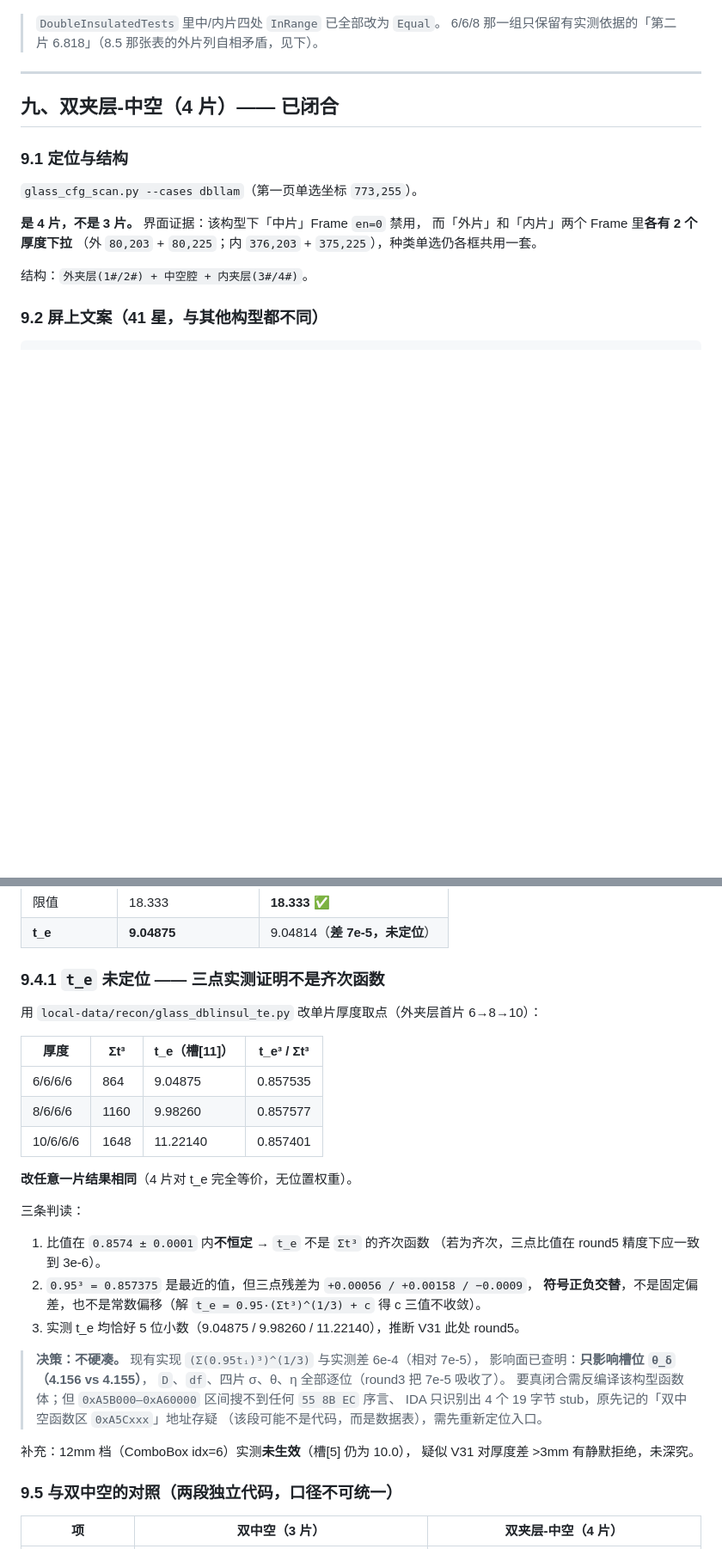
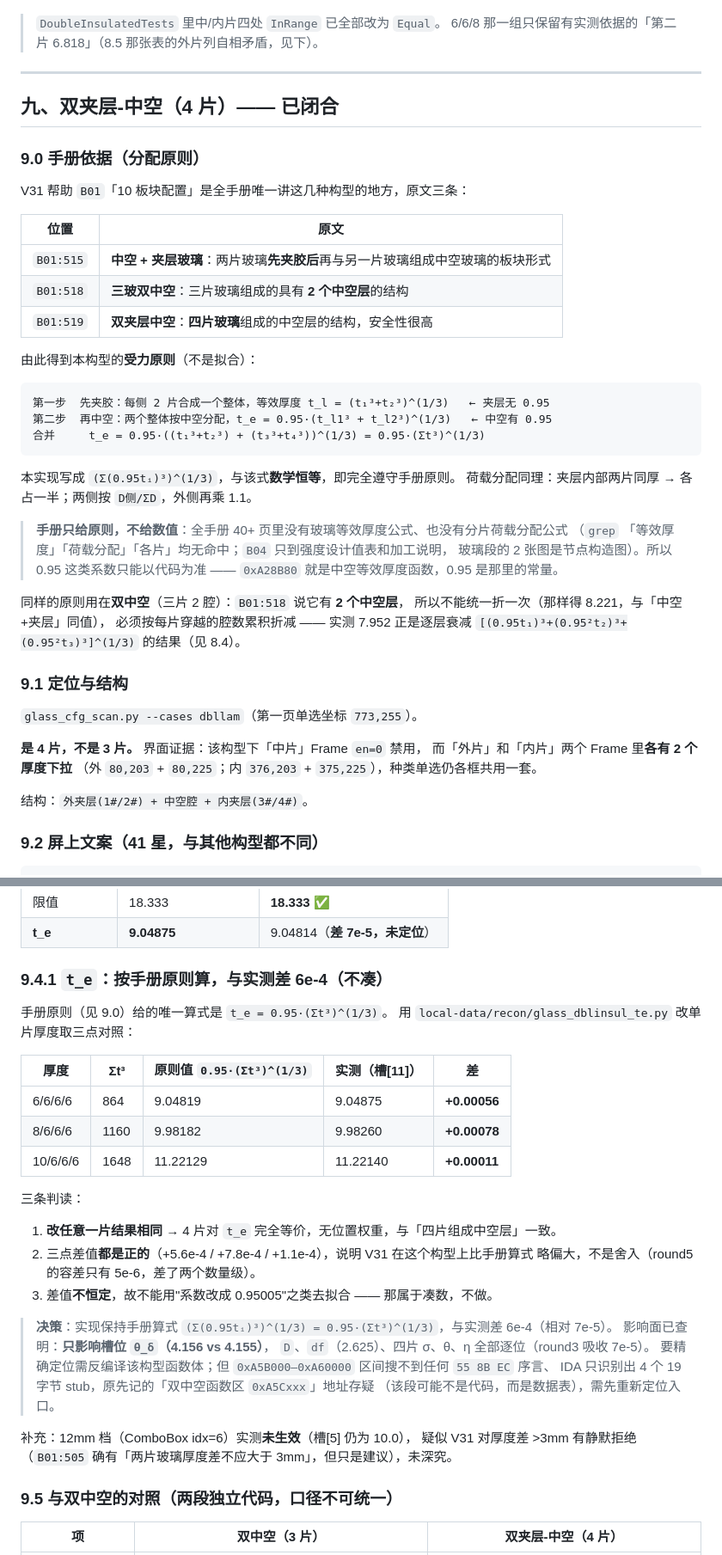
Before and after one commit to ey2h/SMHS-Cal-2, a Markdown page: docs/V31_GLASS_COMPOSITE_FLOW.md, 2 parts joined by grey strips. Shown at 86% size. Rendered like a GitHub page; blank space fills up the shorter version.

Commit message:
手册依据：先夹胶后中空（B01:515/518/519），改写 t_e 小节为原则对照而非拟合
查遍 V31 帮助 40+ 页，唯一讲这几种构型的是 B01「10 板块配置」：
  515  中空+夹层：两片玻璃先夹胶后再与另一片玻璃组成中空玻璃
  518  三玻双中空：三片玻璃组成的具有 2 个中空层的结构
  519  双夹层中空：四片玻璃组成的中空层的结构

由此得受力原则（非拟合）：
  第一步 先夹胶  t_l = (t1^3+t2^3)^(1/3)       夹层无 0.95
  第二步 再中空  t_e = 0.95*(t_l1^3+t_l2^3)^(1/3)
  合并          t_e = 0.95*(Sigma t^3)^(1/3)
本实现 (Sigma (0.95t)^(1/3) 形式与之数学恒等，即完全遵守手册原则。

三点实测对照：
  6/6/6/6  Sigma=864   原则 9.04819  实测 9.04875  差 +0.00056
  8/6/6/6  Sigma=1160  原则 9.98182  实测 9.98260  差 +0.00078
  10/6/6/6 Sigma=1648  原则 11.22129 实测 11.22140 差 +0.00011
差值全为正但不等 => V31 比手册算式略偏大，不是舍入（round5 容差 5e-6）。
不拟合系数（改 0.95005 之类属凑数）。

手册只给原则不给数值：全手册无「等效厚度」「荷载分配」「各片」命中，
B04 只到强度设计值表与加工说明，玻璃段 2 张图是节点构造图。
0.95 只能以代码为准（0xA28B80 中空等效厚度函数）。
双中空的 2 个中空层 => 不能统一折一次（那样得 8.221），须逐层累积（7.952）。

Calc 146/146、Desktop 44/44

````diff
--- a/docs/V31_GLASS_COMPOSITE_FLOW.md
+++ b/docs/V31_GLASS_COMPOSITE_FLOW.md
@@ -362,6 +362,37 @@ W强度ᵢ = round6(1.5·wᵢ + 0.7·qe)
 
 ## 九、双夹层-中空（4 片）—— 已闭合
 
+### 9.0 手册依据（分配原则）
+
+V31 帮助 `B01`「10 板块配置」是全手册唯一讲这几种构型的地方，原文三条：
+
+| 位置 | 原文 |
+|---|---|
+| `B01:515` | **中空 + 夹层玻璃**：两片玻璃**先夹胶后**再与另一片玻璃组成中空玻璃的板块形式 |
+| `B01:518` | **三玻双中空**：三片玻璃组成的具有 **2 个中空层**的结构 |
+| `B01:519` | **双夹层中空**：**四片玻璃**组成的中空层的结构，安全性很高 |
+
+由此得到本构型的**受力原则**（不是拟合）：
+
+```
+第一步  先夹胶：每侧 2 片合成一个整体，等效厚度 t_l = (t₁³+t₂³)^(1/3)   ← 夹层无 0.95
+第二步  再中空：两个整体按中空分配，t_e = 0.95·(t_l1³ + t_l2³)^(1/3)   ← 中空有 0.95
+合并     t_e = 0.95·((t₁³+t₂³) + (t₃³+t₄³))^(1/3) = 0.95·(Σt³)^(1/3)
+```
+
+本实现写成 `(Σ(0.95tᵢ)³)^(1/3)`，与该式**数学恒等**，即完全遵守手册原则。
+荷载分配同理：夹层内部两片同厚 → 各占一半；两侧按 `D侧/ΣD`，外侧再乘 1.1。
+
+> **手册只给原则，不给数值**：全手册 40+ 页里没有玻璃等效厚度公式、也没有分片荷载分配公式
+> （`grep` 「等效厚度」「荷载分配」「各片」均无命中；`B04` 只到强度设计值表和加工说明，
+> 玻璃段的 2 张图是节点构造图）。所以 0.95 这类系数只能以代码为准
+> —— `0xA28B80` 就是中空等效厚度函数，0.95 是那里的常量。
+
+同样的原则用在**双中空**（三片 2 腔）：`B01:518` 说它有 **2 个中空层**，
+所以不能统一折一次（那样得 8.221，与「中空+夹层」同值），
+必须按每片穿越的腔数累积折减 —— 实测 7.952 正是逐层衰减
+`[(0.95t₁)³+(0.95²t₂)³+(0.95²t₃)³]^(1/3)` 的结果（见 8.4）。
+
 ### 9.1 定位与结构
 
 `glass_cfg_scan.py --cases dbllam`（第一页单选坐标 `773,255`）。
@@ -442,36 +473,33 @@ w内合计 =      wk × D内/ΣD                    = 0.0006849   槽[26]=0.0006
 | 限值 | 18.333 | **18.333 ✅** |
 | **t_e** | **9.04875** | 9.04814（**差 7e-5，未定位**）|
 
-### 9.4.1 `t_e` 未定位 —— 三点实测证明不是齐次函数
+### 9.4.1 `t_e`：按手册原则算，与实测差 6e-4（不凑）
 
-用 `local-data/recon/glass_dblinsul_te.py` 改单片厚度取点（外夹层首片 6→8→10）：
+手册原则（见 9.0）给的唯一算式是 `t_e = 0.95·(Σt³)^(1/3)`。
+用 `local-data/recon/glass_dblinsul_te.py` 改单片厚度取三点对照：
 
-| 厚度 | Σt³ | t_e（槽[11]） | t_e³ / Σt³ |
-|---|---|---|---|
-| 6/6/6/6 | 864 | 9.04875 | 0.857535 |
-| 8/6/6/6 | 1160 | 9.98260 | 0.857577 |
-| 10/6/6/6 | 1648 | 11.22140 | 0.857401 |
-
-**改任意一片结果相同**（4 片对 t_e 完全等价，无位置权重）。
+| 厚度 | Σt³ | 原则值 `0.95·(Σt³)^(1/3)` | 实测（槽[11]） | 差 |
+|---|---|---|---|---|
+| 6/6/6/6 | 864 | 9.04819 | 9.04875 | **+0.00056** |
+| 8/6/6/6 | 1160 | 9.98182 | 9.98260 | **+0.00078** |
+| 10/6/6/6 | 1648 | 11.22129 | 11.22140 | **+0.00011** |
 
 三条判读：
 
-1. 比值在 `0.8574 ± 0.0001` 内**不恒定** → `t_e` 不是 `Σt³` 的齐次函数
-   （若为齐次，三点比值在 round5 精度下应一致到 3e-6）。
-2. `0.95³ = 0.857375` 是最近的值，但三点残差为 `+0.00056 / +0.00158 / −0.0009`，
-   **符号正负交替**，不是固定偏差，也不是常数偏移（解 `t_e = 0.95·(Σt³)^(1/3) + c`
-   得 c 三值不收敛）。
-3. 实测 t_e 均恰好 5 位小数（9.04875 / 9.98260 / 11.22140），推断 V31 此处 round5。
+1. **改任意一片结果相同** → 4 片对 `t_e` 完全等价，无位置权重，与「四片组成中空层」一致。
+2. 三点差值**都是正的**（+5.6e-4 / +7.8e-4 / +1.1e-4），说明 V31 在这个构型上比手册算式
+   略偏大，不是舍入（round5 的容差只有 5e-6，差了两个数量级）。
+3. 差值**不恒定**，故不能用"系数改成 0.95005"之类去拟合 —— 那属于凑数，不做。
 
-> **决策：不硬凑。** 现有实现 `(Σ(0.95tᵢ)³)^(1/3)` 与实测差 6e-4（相对 7e-5），
+> **决策**：实现保持手册算式 `(Σ(0.95tᵢ)³)^(1/3) = 0.95·(Σt³)^(1/3)`，与实测差 6e-4（相对 7e-5）。
 > 影响面已查明：**只影响槽位 `θ_δ`（4.156 vs 4.155）**，
-> `D`、`df`、四片 σ、θ、η 全部逐位（round3 把 7e-5 吸收了）。
-> 要真闭合需反编译该构型函数体；但 `0xA5B000–0xA60000` 区间搜不到任何 `55 8B EC` 序言、
+> `D`、`df`（2.625）、四片 σ、θ、η 全部逐位（round3 吸收 7e-5）。
+> 要精确定位需反编译该构型函数体；但 `0xA5B000–0xA60000` 区间搜不到任何 `55 8B EC` 序言、
 > IDA 只识别出 4 个 19 字节 stub，原先记的「双中空函数区 `0xA5Cxxx`」地址存疑
 > （该段可能不是代码，而是数据表），需先重新定位入口。
 
 补充：12mm 档（ComboBox idx=6）实测**未生效**（槽[5] 仍为 10.0），
-疑似 V31 对厚度差 >3mm 有静默拒绝，未深究。
+疑似 V31 对厚度差 >3mm 有静默拒绝（`B01:505` 确有「两片玻璃厚度差不应大于 3mm」，但只是建议），未深究。
 
 ### 9.5 与双中空的对照（两段独立代码，口径不可统一）
 
````
